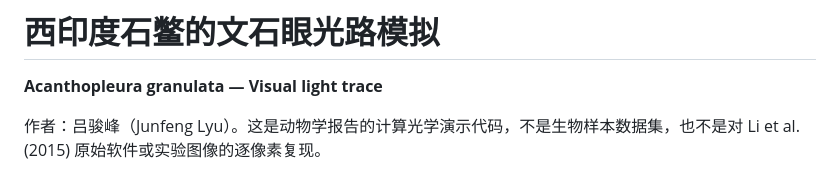
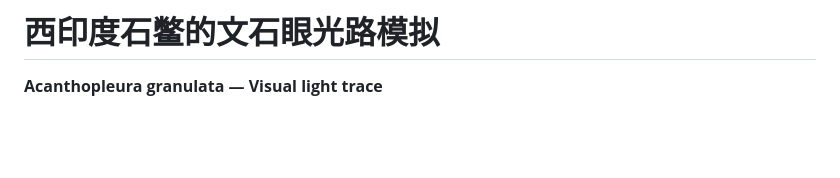
Before and after one commit to JunfengLyu/Zoology_Acanthopleura_granulata_Visual_light_trace, a Markdown page: README.md, the part around the change. GitHub-like rendering; blank space fills up the shorter version.

Commit message:
Update README to remove author and code purpose details
Removed author information and clarification about the code's purpose from the README.

```diff
--- a/README.md
+++ b/README.md
@@ -1,8 +1,6 @@
 # 西印度石鳖的文石眼光路模拟
 
 **Acanthopleura granulata — Visual light trace**
-
-作者：吕骏峰（Junfeng Lyu）。这是动物学报告的计算光学演示代码，不是生物样本数据集，也不是对 Li et al. (2015) 原始软件或实验图像的逐像素复现。
 
 ![海水和空气中的光路与接收图案](chiton-water-air-plate.png)
 
```
